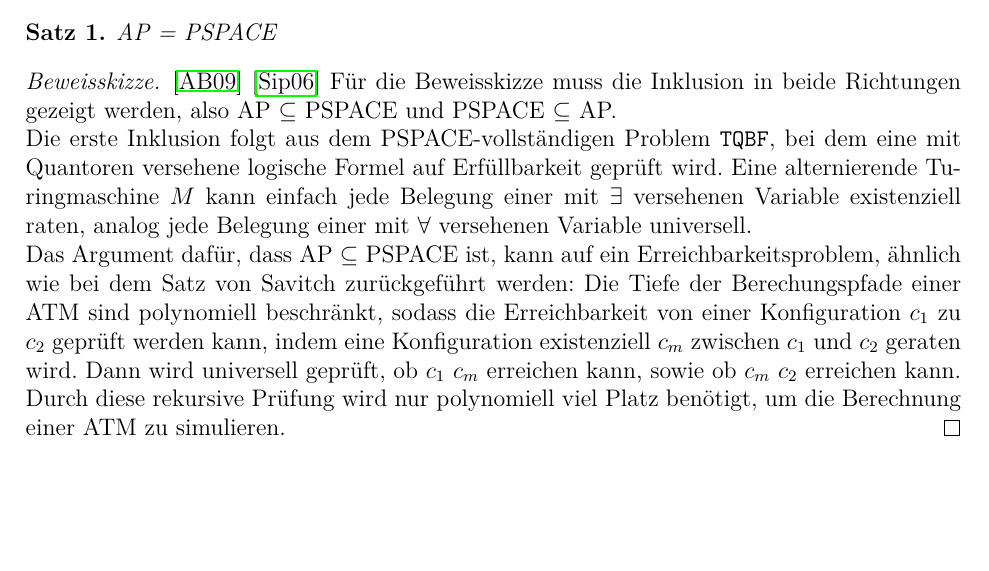
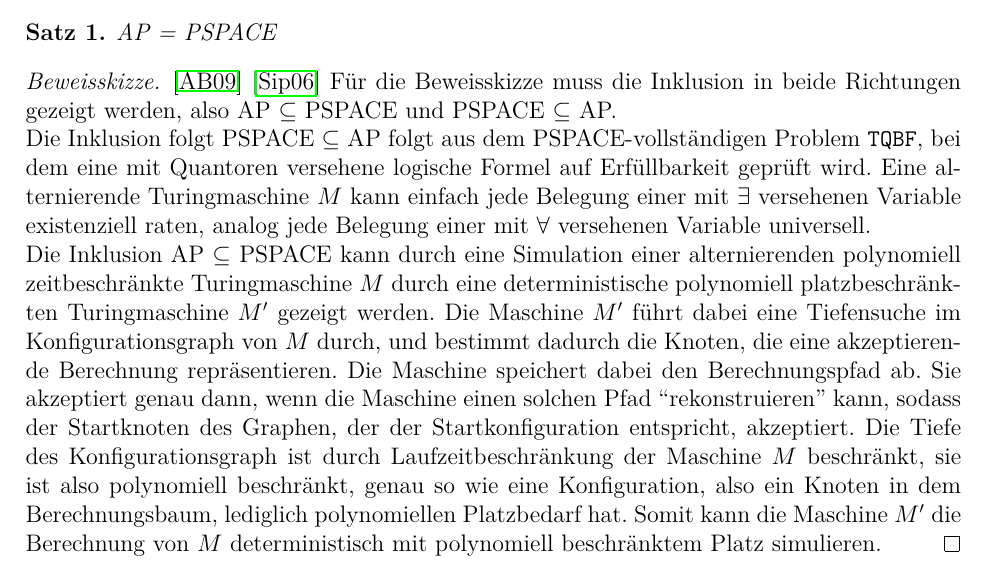
Before and after one commit to edgarWolf/thesis-complexity, a LaTeX book (main.tex, which reads Bestandteile/Kapitel/alternierende_maschinen.tex): part of page 8 of 16, cut so that both start at the same text, the shorter picture padded with empty space. Compiled offline with pdfLaTeX.

Commit message:
- Correct proof for section 2.3

```diff
--- a/Bestandteile/Kapitel/alternierende_maschinen.tex
+++ b/Bestandteile/Kapitel/alternierende_maschinen.tex
@@ -75,11 +75,13 @@ Besonders für die Klasse AP ergibt sich ein interessanter Zusammenhang zur plat
 
 \begin{proof}[Beweisskizze] \cite{arora_computational_2009} \cite{sipser_introduction_2006}
     Für die Beweisskizze muss die Inklusion in beide Richtungen gezeigt werden, also AP $\subseteq$ PSPACE und PSPACE $\subseteq$ AP. \\
-    Die erste Inklusion folgt aus dem PSPACE-vollständigen Problem \texttt{TQBF}, bei dem eine mit Quantoren versehene logische Formel auf Erfüllbarkeit geprüft wird.
+    Die Inklusion folgt PSPACE $\subseteq$ AP folgt aus dem PSPACE-vollständigen Problem \texttt{TQBF}, bei dem eine mit Quantoren versehene logische Formel auf Erfüllbarkeit geprüft wird.
     Eine alternierende Turingmaschine $M$ kann einfach jede Belegung einer mit $\exists$ versehenen Variable existenziell raten, analog jede Belegung einer mit $\forall$
     versehenen Variable universell.\\
-    Das Argument dafür, dass AP $\subseteq$ PSPACE ist, kann auf ein Erreichbarkeitsproblem, ähnlich wie bei dem Satz von Savitch zurückgeführt werden:
-    Die Tiefe der Berechungspfade einer ATM sind polynomiell beschränkt, sodass die Erreichbarkeit von einer Konfiguration $c_1$ zu $c_2$ geprüft werden kann, indem eine Konfiguration existenziell $c_m$
-    zwischen $c_1$ und $c_2$ geraten wird. Dann wird universell geprüft, ob $c_1$ $c_m$ erreichen kann, sowie ob $c_m$ $c_2$ erreichen kann.
-    Durch diese rekursive Prüfung wird nur polynomiell viel Platz benötigt, um die Berechnung einer ATM zu simulieren.
+    Die Inklusion AP $\subseteq$ PSPACE kann durch eine Simulation einer alternierenden polynomiell zeitbeschränkte Turingmaschine $M$ durch eine deterministische polynomiell platzbeschränkten Turingmaschine $M'$
+    gezeigt werden. Die Maschine $M'$ führt dabei eine Tiefensuche im Konfigurationsgraph von $M$ durch, und bestimmt dadurch die Knoten, die eine akzeptierende Berechnung repräsentieren.
+    Die Maschine speichert dabei den Berechnungspfad ab. Sie akzeptiert genau dann, wenn die Maschine einen solchen Pfad \enquote{rekonstruieren} kann, sodass der Startknoten des Graphen,
+    der der Startkonfiguration entspricht, akzeptiert.
+    Die Tiefe des Konfigurationsgraph ist durch Laufzeitbeschränkung der Maschine $M$ beschränkt, sie ist also polynomiell beschränkt, genau so wie eine Konfiguration, also ein Knoten in dem Berechnungsbaum,
+    lediglich polynomiellen Platzbedarf hat. Somit kann die Maschine $M'$ die Berechnung von $M$ deterministisch mit polynomiell beschränktem Platz simulieren.
 \end{proof}
```
